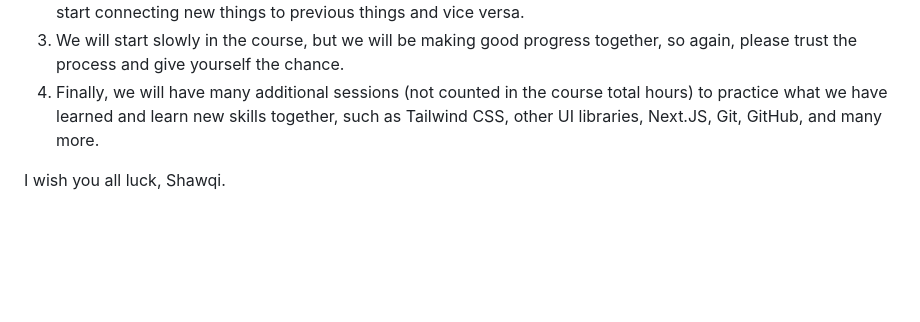
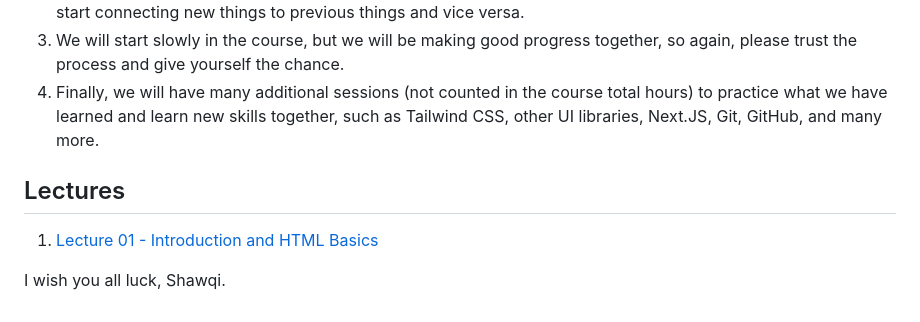
Before and after one commit to shawqicauses/front-end-course, a Markdown page: README.md, the part around one of its changes. Rendered like a GitHub page; blank space fills up the shorter version.

Commit message:
Docs: Enhance through adding content of lecture 01

```diff
--- a/README.md
+++ b/README.md
@@ -53,4 +53,8 @@ This course will focus on building developers and practicing writing code as muc
 3. We will start slowly in the course, but we will be making good progress together, so again, please trust the process and give yourself the chance.
 4. Finally, we will have many additional sessions (not counted in the course total hours) to practice what we have learned and learn new skills together, such as Tailwind CSS, other UI libraries, Next.JS, Git, GitHub, and many more.
 
+## Lectures
+
+1. [Lecture 01 - Introduction and HTML Basics](./lectures/lecture-01/content.md)
+
 I wish you all luck, Shawqi.
```
Also changed, not shown: other parts of README.md (+1 -1 lines), lectures/lecture-01/content.md (added, +64 -0 lines).
